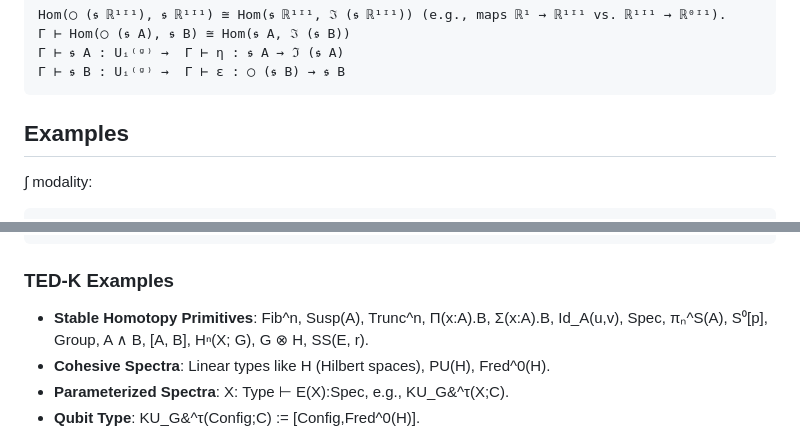
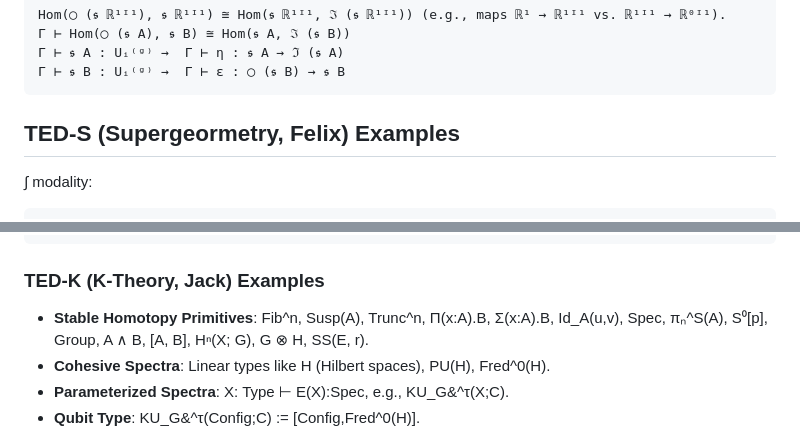
Before and after one commit to groupoid/urs, a Markdown page: README.md, 2 parts joined by grey strips. GitHub-like rendering.

````diff
--- a/README.md
+++ b/README.md
@@ -115,7 +115,7 @@ Hom(◯ (𝖘 ℝ¹ᴵ¹), 𝖘 ℝ¹ᴵ¹) ≅ Hom(𝖘 ℝ¹ᴵ¹, ℑ (𝖘
 Γ ⊢ 𝖘 B : Uᵢ⁽ᵍ⁾ →  Γ ⊢ ε : ◯ (𝖘 B) → 𝖘 B
 ```
 
-## Examples
+## TED-S (Supergeormetry, Felix) Examples
 
 ∫ modality:
 
@@ -177,7 +177,7 @@ Tensor Product:
   ⊢ t : G → ℝ^|0| ⊗ ℝ^|1| ⊗ ℝ^|1|
 ```
 
-### TED-K Examples
+### TED-K (K-Theory, Jack) Examples
 
 * **Stable Homotopy Primitives**: Fib^n, Susp(A), Trunc^n, Π(x:A).B, Σ(x:A).B, Id_A(u,v), Spec, πₙ^S(A), S⁰[p], Group, A ∧ B, [A, B], Hⁿ(X; G), G ⊗ H, SS(E, r).
 * **Cohesive Spectra**: Linear types like H (Hilbert spaces),  PU(H), Fred^0(H).
````
